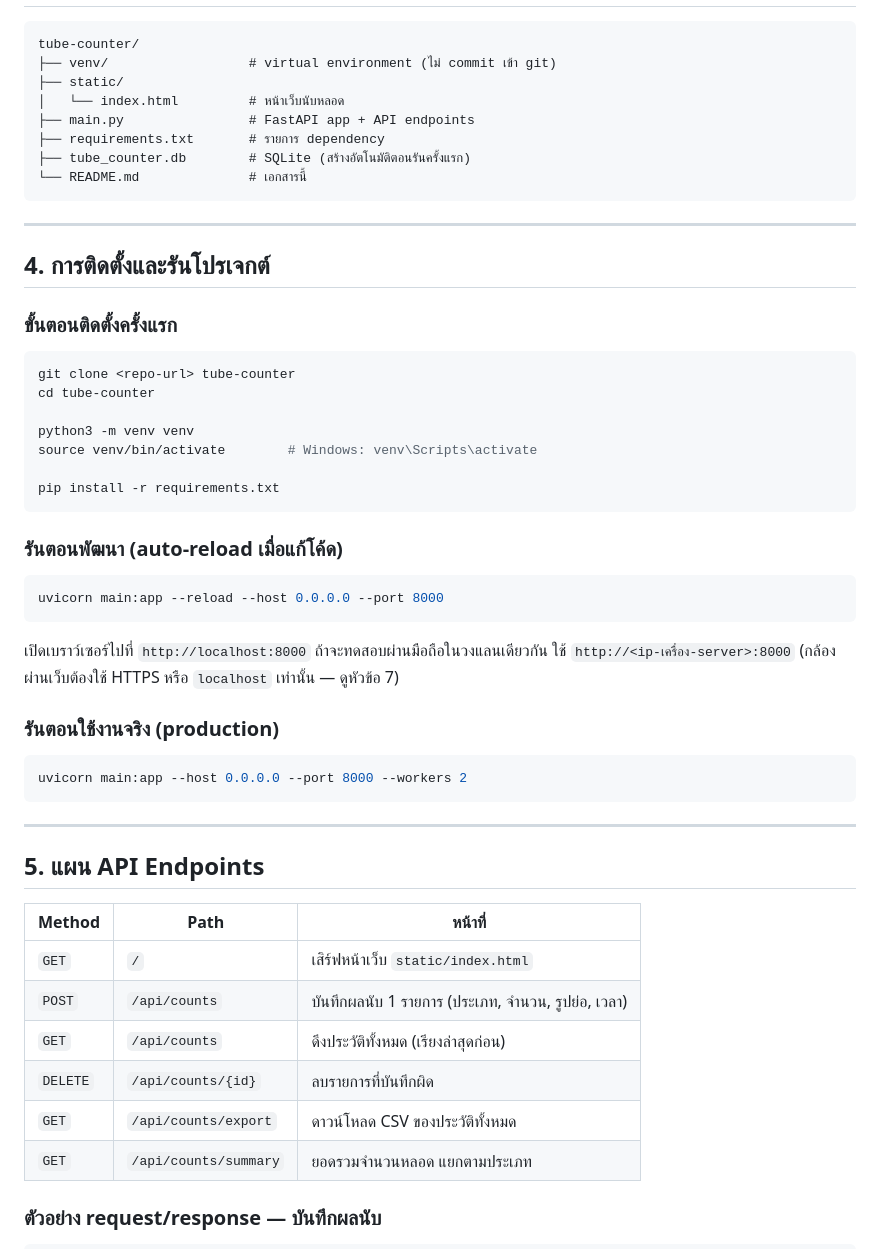
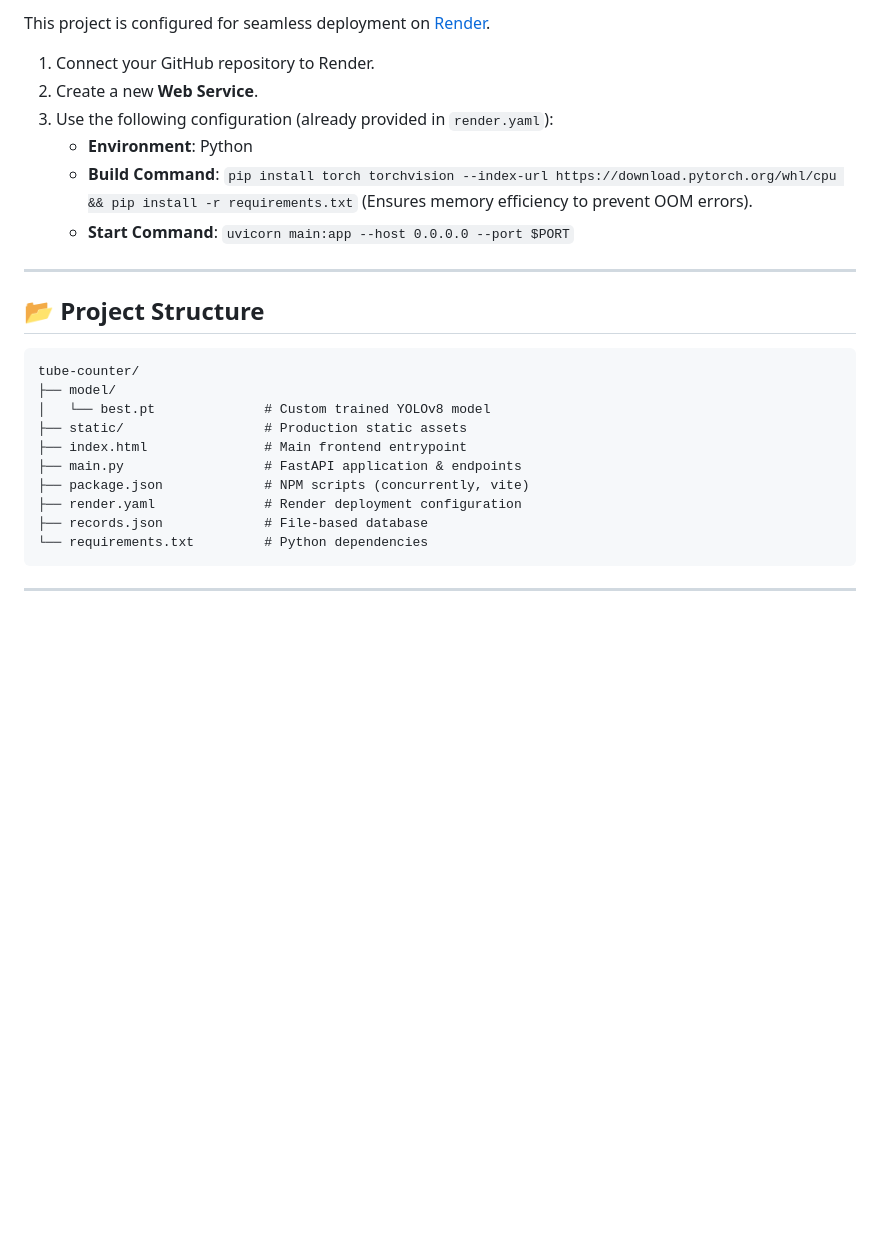
Before and after one commit to PTWTJ025/tube-counter, a Markdown page: README.md, the part around one of its changes. Rendered like a GitHub page; blank space fills up the shorter version.

````diff
--- a/README.md
+++ b/README.md
@@ -47,59 +77,29 @@ Computer Vision (Hough Circle Transform) พร้อมบันทึกปร
 
-```
+This project is configured for seamless deployment on [Render](https://render.com).
+
+1. Connect your GitHub repository to Render.
+2. Create a new **Web Service**.
+3. Use the following configuration (already provided in `render.yaml`):
+   - **Environment**: Python
+   - **Build Command**: `pip install torch torchvision --index-url https://download.pytorch.org/whl/cpu && pip install -r requirements.txt` (Ensures memory efficiency to prevent OOM errors).
+   - **Start Command**: `uvicorn main:app --host 0.0.0.0 --port $PORT`
+
+---
+
+## 📂 Project Structure
+
+```text
 tube-counter/
-├── venv/                  # virtual environment (ไม่ commit เข้า git)
-├── static/
-│   └── index.html         # หน้าเว็บนับหลอด
-├── main.py                # FastAPI app + API endpoints
-├── requirements.txt       # รายการ dependency
-├── tube_counter.db        # SQLite (สร้างอัตโนมัติตอนรันครั้งแรก)
-└── README.md              # เอกสารนี้
+├── model/
+│   └── best.pt              # Custom trained YOLOv8 model
+├── static/                  # Production static assets
+├── index.html               # Main frontend entrypoint
+├── main.py                  # FastAPI application & endpoints
+├── package.json             # NPM scripts (concurrently, vite)
+├── render.yaml              # Render deployment configuration
+├── records.json             # File-based database
+└── requirements.txt         # Python dependencies
 ```
 
 ---
 
-## 4. การติดตั้งและรันโปรเจกต์
-
-### ขั้นตอนติดตั้งครั้งแรก
-
-```bash
-git clone <repo-url> tube-counter
-cd tube-counter
-
-python3 -m venv venv
-source venv/bin/activate        # Windows: venv\Scripts\activate
-
-pip install -r requirements.txt
-```
-
-### รันตอนพัฒนา (auto-reload เมื่อแก้โค้ด)
-
-```bash
-uvicorn main:app --reload --host 0.0.0.0 --port 8000
-```
-
-เปิดเบราว์เซอร์ไปที่ `http://localhost:8000`
-ถ้าจะทดสอบผ่านมือถือในวงแลนเดียวกัน ใช้ `http://<ip-เครื่อง-server>:8000`
-(กล้องผ่านเว็บต้องใช้ HTTPS หรือ `localhost` เท่านั้น — ดูหัวข้อ 7)
-
-### รันตอนใช้งานจริง (production)
-
-```bash
-uvicorn main:app --host 0.0.0.0 --port 8000 --workers 2
-```
-
----
-
-## 5. แผน API Endpoints
-
-| Method | Path | หน้าที่ |
-|---|---|---|
-| `GET` | `/` | เสิร์ฟหน้าเว็บ `static/index.html` |
-| `POST` | `/api/counts` | บันทึกผลนับ 1 รายการ (ประเภท, จำนวน, รูปย่อ, เวลา) |
-| `GET` | `/api/counts` | ดึงประวัติทั้งหมด (เรียงล่าสุดก่อน) |
-| `DELETE` | `/api/counts/{id}` | ลบรายการที่บันทึกผิด |
-| `GET` | `/api/counts/export` | ดาวน์โหลด CSV ของประวัติทั้งหมด |
-| `GET` | `/api/counts/summary` | ยอดรวมจำนวนหลอด แยกตามประเภท |
-
-### ตัวอย่าง request/response — บันทึกผลนับ
-
````
Also changed, not shown: other parts of README.md (+67 -87 lines).
